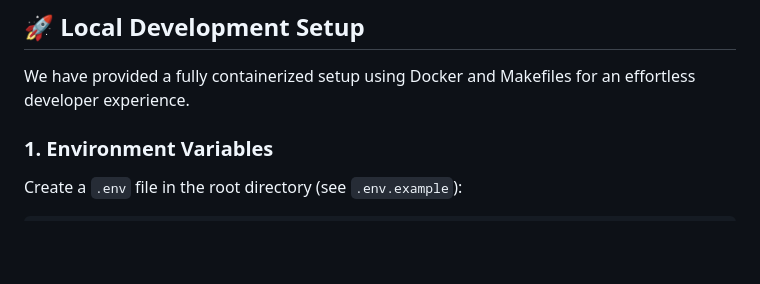
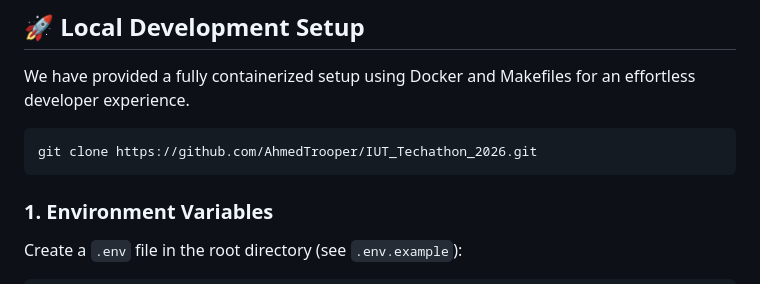
Before and after one commit to AhmedTrooper/IUT_Techathon_2026, a Markdown page: README.md, the part around the change. Drawn GitHub-style; blank space fills up the shorter version.

````diff
--- a/README.md
+++ b/README.md
@@ -290,6 +290,10 @@ bunx vitest run
 
 We have provided a fully containerized setup using Docker and Makefiles for an effortless developer experience.
 
+```bash
+git clone https://github.com/AhmedTrooper/IUT_Techathon_2026.git
+```
+
 ### 1. Environment Variables
 Create a `.env` file in the root directory (see `.env.example`):
 ```env
````
